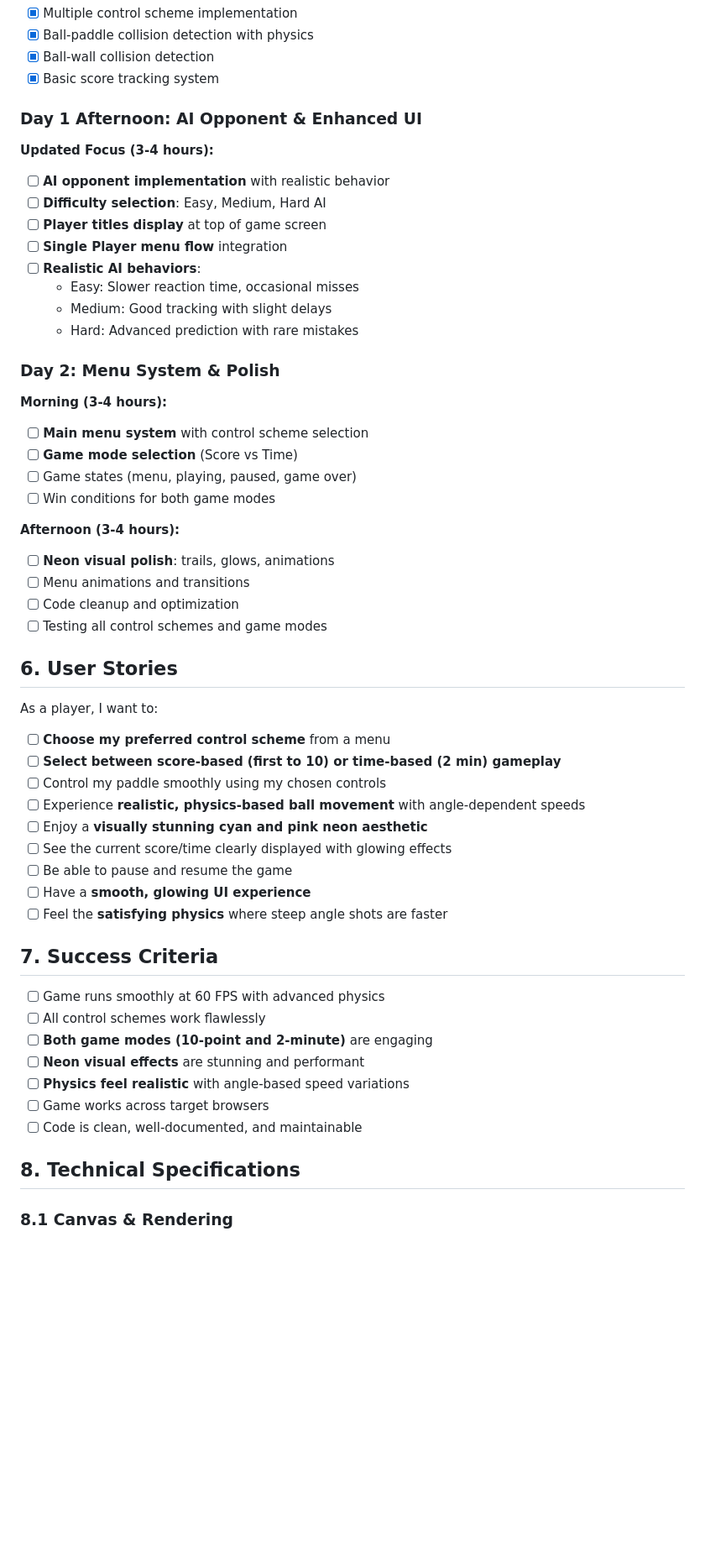
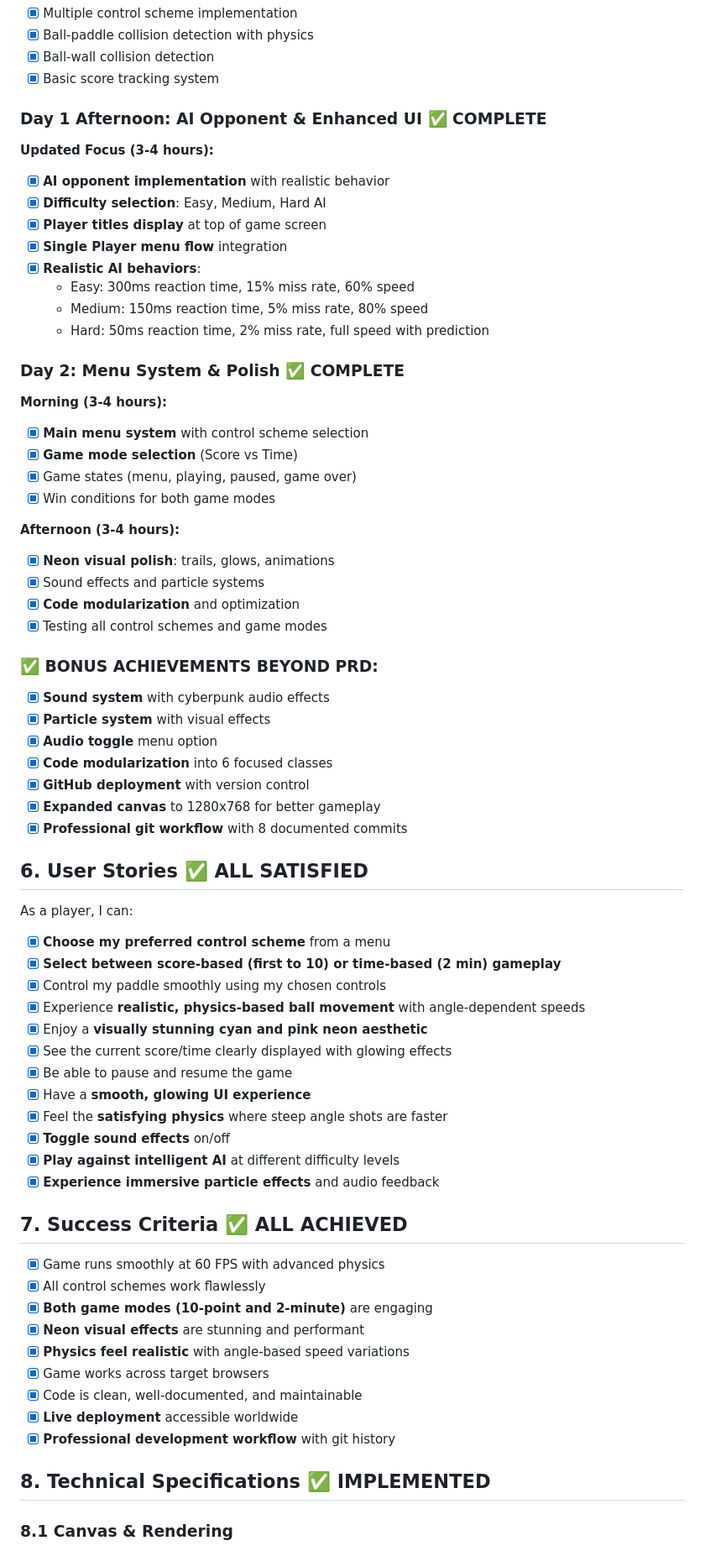
Before and after one commit to idanboa/vibe-pong, a Markdown page: PRD.md, the part around the change printed below. Shown: that part at 84% size. GitHub-like rendering; blank space fills up the shorter version.

```diff
--- a/PRD.md
+++ b/PRD.md
@@ -95,53 +109,67 @@ Classic Pong reimagined with modern web technologies and neon aesthetics. A two-
 - [x] Ball-wall collision detection
 - [x] Basic score tracking system
 
-### Day 1 Afternoon: AI Opponent & Enhanced UI
+### Day 1 Afternoon: AI Opponent & Enhanced UI ✅ **COMPLETE**
 **Updated Focus (3-4 hours):**
-- [ ] **AI opponent implementation** with realistic behavior
-- [ ] **Difficulty selection**: Easy, Medium, Hard AI
-- [ ] **Player titles display** at top of game screen
-- [ ] **Single Player menu flow** integration
-- [ ] **Realistic AI behaviors**:
-  - Easy: Slower reaction time, occasional misses
-  - Medium: Good tracking with slight delays
-  - Hard: Advanced prediction with rare mistakes
+- [x] **AI opponent implementation** with realistic behavior
+- [x] **Difficulty selection**: Easy, Medium, Hard AI
+- [x] **Player titles display** at top of game screen
+- [x] **Single Player menu flow** integration
+- [x] **Realistic AI behaviors**:
+  - Easy: 300ms reaction time, 15% miss rate, 60% speed
+  - Medium: 150ms reaction time, 5% miss rate, 80% speed
+  - Hard: 50ms reaction time, 2% miss rate, full speed with prediction
 
-### Day 2: Menu System & Polish
+### Day 2: Menu System & Polish ✅ **COMPLETE**
 **Morning (3-4 hours):**
-- [ ] **Main menu system** with control scheme selection
-- [ ] **Game mode selection** (Score vs Time)
-- [ ] Game states (menu, playing, paused, game over)
-- [ ] Win conditions for both game modes
+- [x] **Main menu system** with control scheme selection
+- [x] **Game mode selection** (Score vs Time)
+- [x] Game states (menu, playing, paused, game over)
+- [x] Win conditions for both game modes
 
 **Afternoon (3-4 hours):**
-- [ ] **Neon visual polish**: trails, glows, animations
-- [ ] Menu animations and transitions
-- [ ] Code cleanup and optimization
-- [ ] Testing all control schemes and game modes
+- [x] **Neon visual polish**: trails, glows, animations
+- [x] Sound effects and particle systems
+- [x] **Code modularization** and optimization
+- [x] Testing all control schemes and game modes
 
-## 6. User Stories
+### ✅ **BONUS ACHIEVEMENTS BEYOND PRD:**
+- [x] **Sound system** with cyberpunk audio effects
+- [x] **Particle system** with visual effects
+- [x] **Audio toggle** menu option
+- [x] **Code modularization** into 6 focused classes
+- [x] **GitHub deployment** with version control
+- [x] **Expanded canvas** to 1280x768 for better gameplay
+- [x] **Professional git workflow** with 8 documented commits
 
-As a player, I want to:
-- [ ] **Choose my preferred control scheme** from a menu
-- [ ] **Select between score-based (first to 10) or time-based (2 min) gameplay**
-- [ ] Control my paddle smoothly using my chosen controls
-- [ ] Experience **realistic, physics-based ball movement** with angle-dependent speeds
-- [ ] Enjoy a **visually stunning cyan and pink neon aesthetic**
-- [ ] See the current score/time clearly displayed with glowing effects
-- [ ] Be able to pause and resume the game
-- [ ] Have a **smooth, glowing UI experience**
-- [ ] Feel the **satisfying physics** where steep angle shots are faster
+## 6. User Stories ✅ **ALL SATISFIED**
 
-## 7. Success Criteria
+As a player, I can:
+- [x] **Choose my preferred control scheme** from a menu
+- [x] **Select between score-based (first to 10) or time-based (2 min) gameplay**
+- [x] Control my paddle smoothly using my chosen controls
+- [x] Experience **realistic, physics-based ball movement** with angle-dependent speeds
+- [x] Enjoy a **visually stunning cyan and pink neon aesthetic**
+- [x] See the current score/time clearly displayed with glowing effects
+- [x] Be able to pause and resume the game
+- [x] Have a **smooth, glowing UI experience**
+- [x] Feel the **satisfying physics** where steep angle shots are faster
+- [x] **Toggle sound effects** on/off
+- [x] **Play against intelligent AI** at different difficulty levels
+- [x] **Experience immersive particle effects** and audio feedback
 
-- [ ] Game runs smoothly at 60 FPS with advanced physics
-- [ ] All control schemes work flawlessly
-- [ ] **Both game modes (10-point and 2-minute)** are engaging
-- [ ] **Neon visual effects** are stunning and performant
-- [ ] **Physics feel realistic** with angle-based speed variations
-- [ ] Game works across target browsers
-- [ ] Code is clean, well-documented, and maintainable
+## 7. Success Criteria ✅ **ALL ACHIEVED**
 
-## 8. Technical Specifications
+- [x] Game runs smoothly at 60 FPS with advanced physics
+- [x] All control schemes work flawlessly
+- [x] **Both game modes (10-point and 2-minute)** are engaging
+- [x] **Neon visual effects** are stunning and performant
+- [x] **Physics feel realistic** with angle-based speed variations
+- [x] Game works across target browsers
+- [x] Code is clean, well-documented, and maintainable
+- [x] **Live deployment** accessible worldwide
+- [x] **Professional development workflow** with git history
+
+## 8. Technical Specifications ✅ **IMPLEMENTED**
 
 ### 8.1 Canvas & Rendering
```
Also changed, not shown: other parts of PRD.md (+97 -86 lines).
